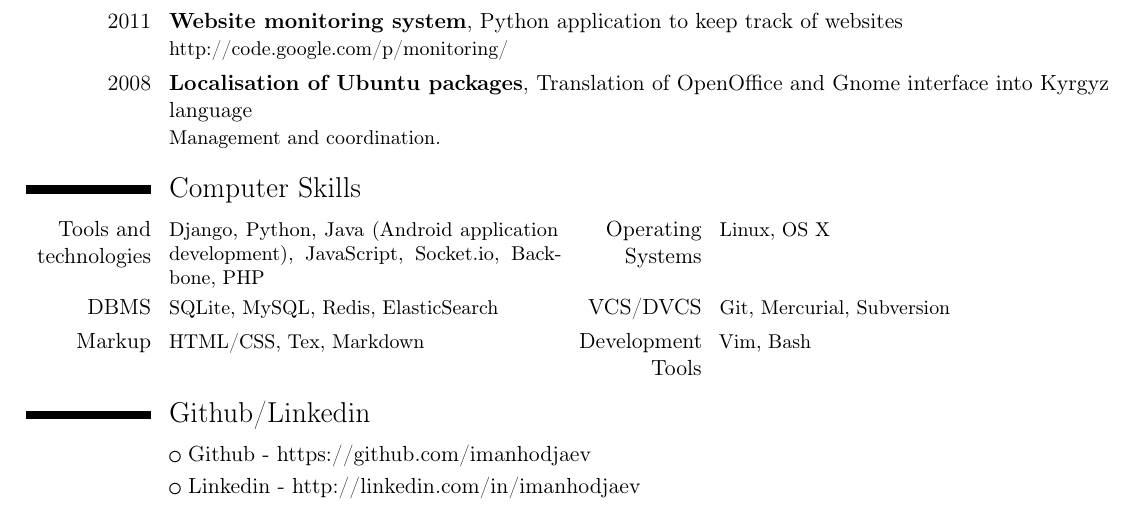
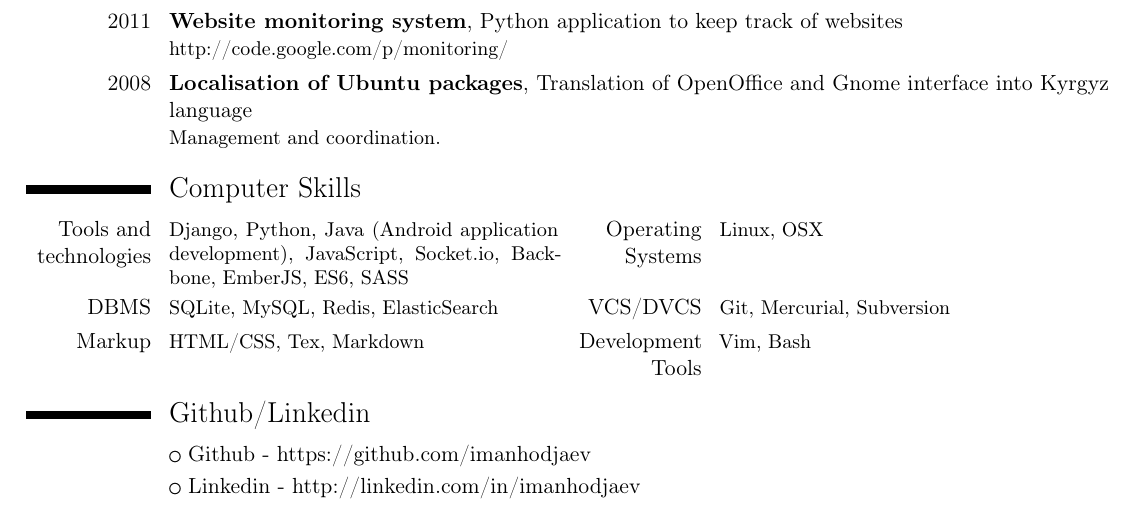
Before and after one commit to imanhodjaev/cv, a LaTeX CV (cv.tex): part of page 2 of 2, cut so that both start at the same text. Compiled offline with pdfLaTeX.

Commit message:
Minor update

```diff
--- a/cv.tex
+++ b/cv.tex
@@ -68,8 +68,7 @@ University "BOEHMEX"}{}{\textit{Kyrgyzstan, Bishkek}}{}
 
 % computer skills
 \section{Computer Skills}
-\cvcomputer{Tools and technologies}{Django, Python, Java (Android application development), JavaScript, Socket.io, Backbone, PHP}{Operating Systems}{Linux, OS
-X}
+\cvcomputer{Tools and technologies}{Django, Python, Java (Android application development), JavaScript, Socket.io, Backbone, EmberJS, ES6, SASS}{Operating Systems}{Linux, OSX}
 \cvcomputer{DBMS}{SQLite, MySQL, Redis, ElasticSearch}{VCS/DVCS}{Git, Mercurial, Subversion}
 \cvcomputer{Markup}{HTML/CSS, Tex, Markdown}{Development Tools}{Vim, Bash}
 
```
Also changed, not shown: cv.pdf, 1 other file.
